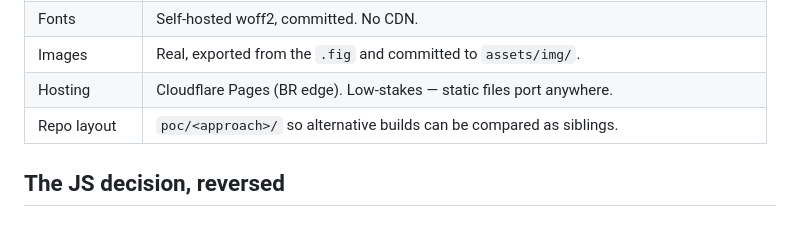
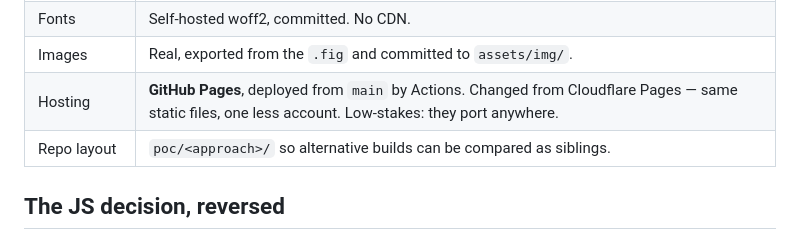
Before and after one commit to guiooak/joicepage, a Markdown page: .ai/plans/joice-landing-page.md, the part around the change. Rendered like a GitHub page.

```diff
--- a/.ai/plans/joice-landing-page.md
+++ b/.ai/plans/joice-landing-page.md
@@ -30,7 +30,7 @@ copying files, editable by anyone who knows HTML.
 | Lead capture | WhatsApp deep link. No form, no backend, no LGPD surface. |
 | Fonts | Self-hosted woff2, committed. No CDN. |
 | Images | Real, exported from the `.fig` and committed to `assets/img/`. |
-| Hosting | Cloudflare Pages (BR edge). Low-stakes — static files port anywhere. |
+| Hosting | **GitHub Pages**, deployed from `main` by Actions. Changed from Cloudflare Pages — same static files, one less account. Low-stakes: they port anywhere. |
 | Repo layout | `poc/<approach>/` so alternative builds can be compared as siblings. |
 
 ## The JS decision, reversed
```
Also changed, not shown: README.md (+42 -1 lines).
